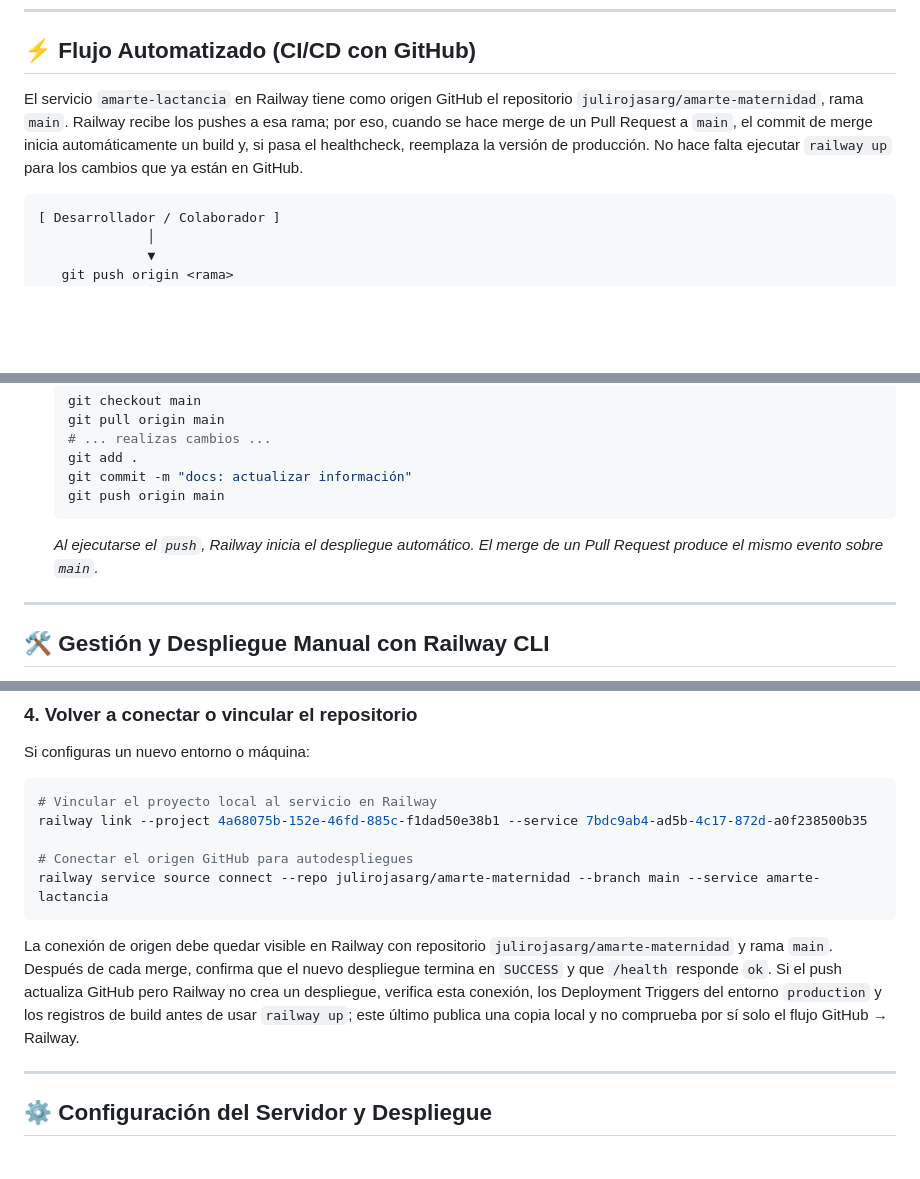
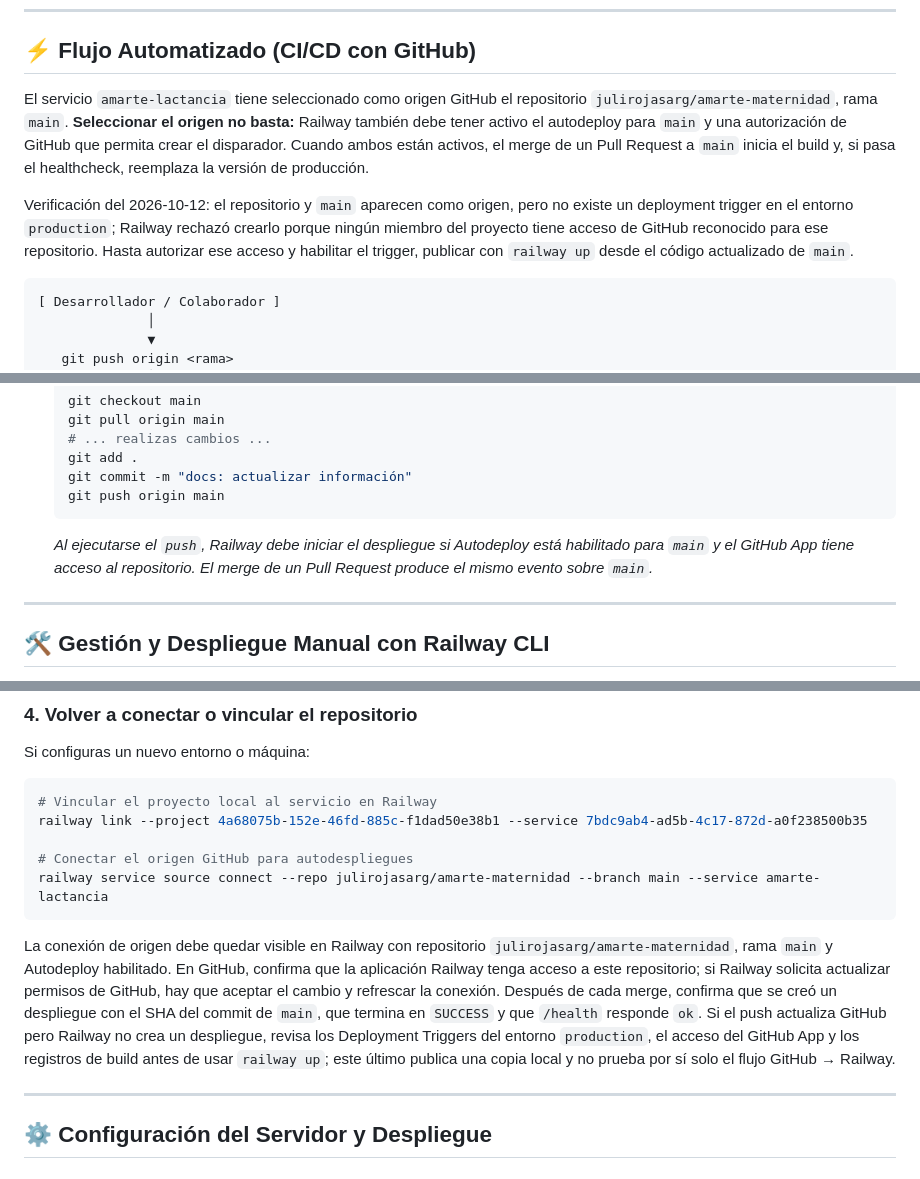
Before and after one commit to julirojasarg/amarte-maternidad, a Markdown page: DEPLOYMENT.md, 3 parts joined by grey strips. Drawn GitHub-style; blank space fills up the shorter version.

Commit message:
docs: clarify GitHub autodeploy requirements

````diff
--- a/DEPLOYMENT.md
+++ b/DEPLOYMENT.md
@@ -34,7 +34,9 @@ Para que tu dominio apunte correctamente a Railway a través de Cloudflare:
 
 ## ⚡ Flujo Automatizado (CI/CD con GitHub)
 
-El servicio `amarte-lactancia` en Railway tiene como origen GitHub el repositorio `julirojasarg/amarte-maternidad`, rama `main`. Railway recibe los pushes a esa rama; por eso, cuando se hace merge de un Pull Request a `main`, el commit de merge inicia automáticamente un build y, si pasa el healthcheck, reemplaza la versión de producción. No hace falta ejecutar `railway up` para los cambios que ya están en GitHub.
+El servicio `amarte-lactancia` tiene seleccionado como origen GitHub el repositorio `julirojasarg/amarte-maternidad`, rama `main`. **Seleccionar el origen no basta:** Railway también debe tener activo el autodeploy para `main` y una autorización de GitHub que permita crear el disparador. Cuando ambos están activos, el merge de un Pull Request a `main` inicia el build y, si pasa el healthcheck, reemplaza la versión de producción.
+
+Verificación del 2026-10-12: el repositorio y `main` aparecen como origen, pero no existe un deployment trigger en el entorno `production`; Railway rechazó crearlo porque ningún miembro del proyecto tiene acceso de GitHub reconocido para ese repositorio. Hasta autorizar ese acceso y habilitar el trigger, publicar con `railway up` desde el código actualizado de `main`.
 
 ```
 [ Desarrollador / Colaborador ]
@@ -83,7 +85,7 @@ El servicio `amarte-lactancia` en Railway tiene como origen GitHub el repositori
    git commit -m "docs: actualizar información"
    git push origin main
    ```
-   *Al ejecutarse el `push`, Railway inicia el despliegue automático. El merge de un Pull Request produce el mismo evento sobre `main`.*
+   *Al ejecutarse el `push`, Railway debe iniciar el despliegue si Autodeploy está habilitado para `main` y el GitHub App tiene acceso al repositorio. El merge de un Pull Request produce el mismo evento sobre `main`.*
 
 ---
 
@@ -121,7 +123,7 @@ railway link --project 4a68075b-152e-46fd-885c-f1dad50e38b1 --service 7bdc9ab4-a
 railway service source connect --repo julirojasarg/amarte-maternidad --branch main --service amarte-lactancia
 ```
 
-La conexión de origen debe quedar visible en Railway con repositorio `julirojasarg/amarte-maternidad` y rama `main`. Después de cada merge, confirma que el nuevo despliegue termina en `SUCCESS` y que `/health` responde `ok`. Si el push actualiza GitHub pero Railway no crea un despliegue, verifica esta conexión, los Deployment Triggers del entorno `production` y los registros de build antes de usar `railway up`; este último publica una copia local y no comprueba por sí solo el flujo GitHub → Railway.
+La conexión de origen debe quedar visible en Railway con repositorio `julirojasarg/amarte-maternidad`, rama `main` y Autodeploy habilitado. En GitHub, confirma que la aplicación Railway tenga acceso a este repositorio; si Railway solicita actualizar permisos de GitHub, hay que aceptar el cambio y refrescar la conexión. Después de cada merge, confirma que se creó un despliegue con el SHA del commit de `main`, que termina en `SUCCESS` y que `/health` responde `ok`. Si el push actualiza GitHub pero Railway no crea un despliegue, revisa los Deployment Triggers del entorno `production`, el acceso del GitHub App y los registros de build antes de usar `railway up`; este último publica una copia local y no prueba por sí solo el flujo GitHub → Railway.
 
 ---
 
````
